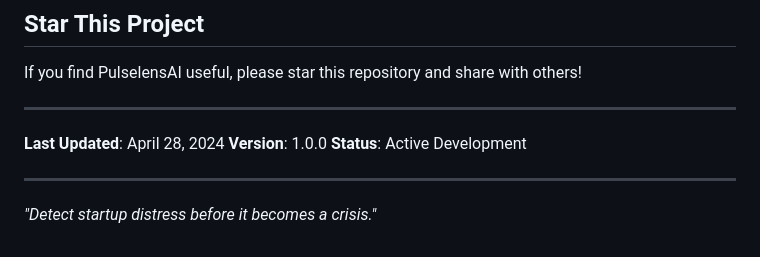
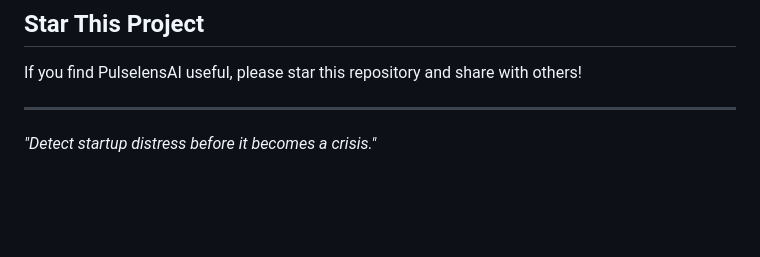
Before and after one commit to SaiSriRam-Vanama/PulselensAi, a Markdown page: README.md, the part around the change. Drawn GitHub-style; blank space fills up the shorter version.

Commit message:
Remove versioning and status information from README
Removed last updated date, version, and status from README.

```diff
--- a/README.md
+++ b/README.md
@@ -701,10 +701,5 @@ If you find PulselensAI useful, please star this repository and share with other
 
 ---
 
-**Last Updated**: April 28, 2024
-**Version**: 1.0.0
-**Status**: Active Development
-
----
 
 *"Detect startup distress before it becomes a crisis."*
```
